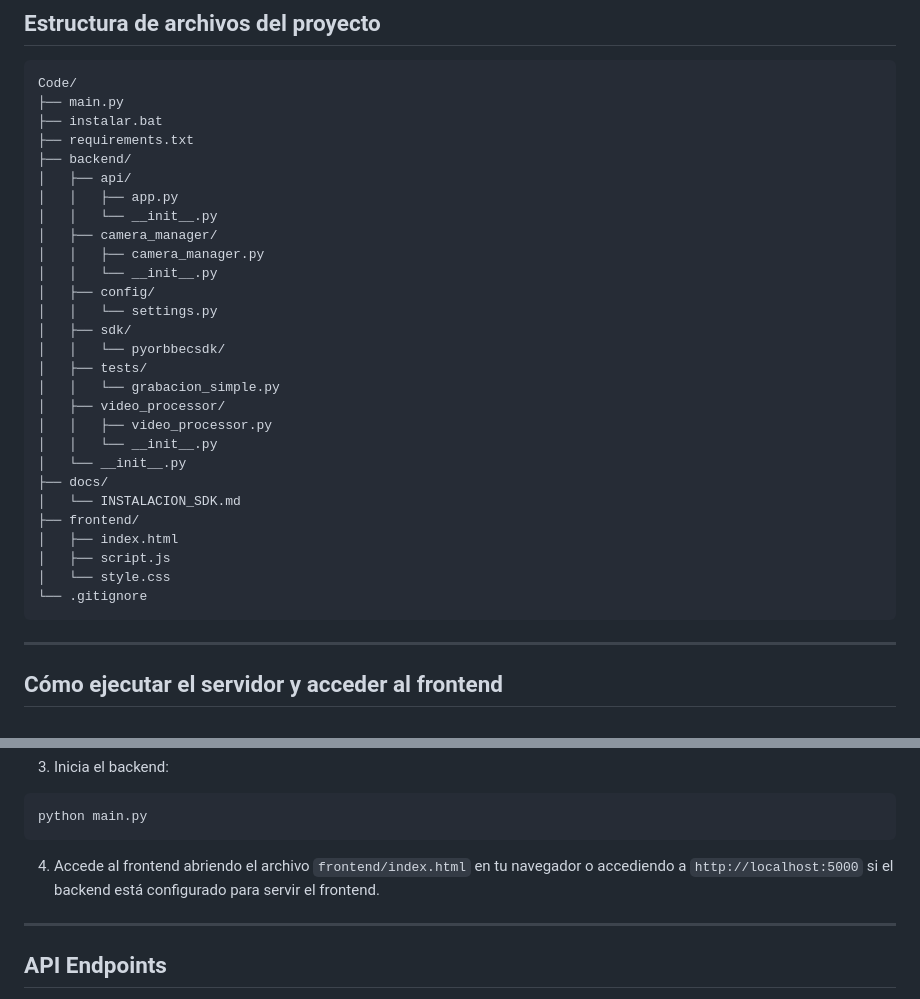
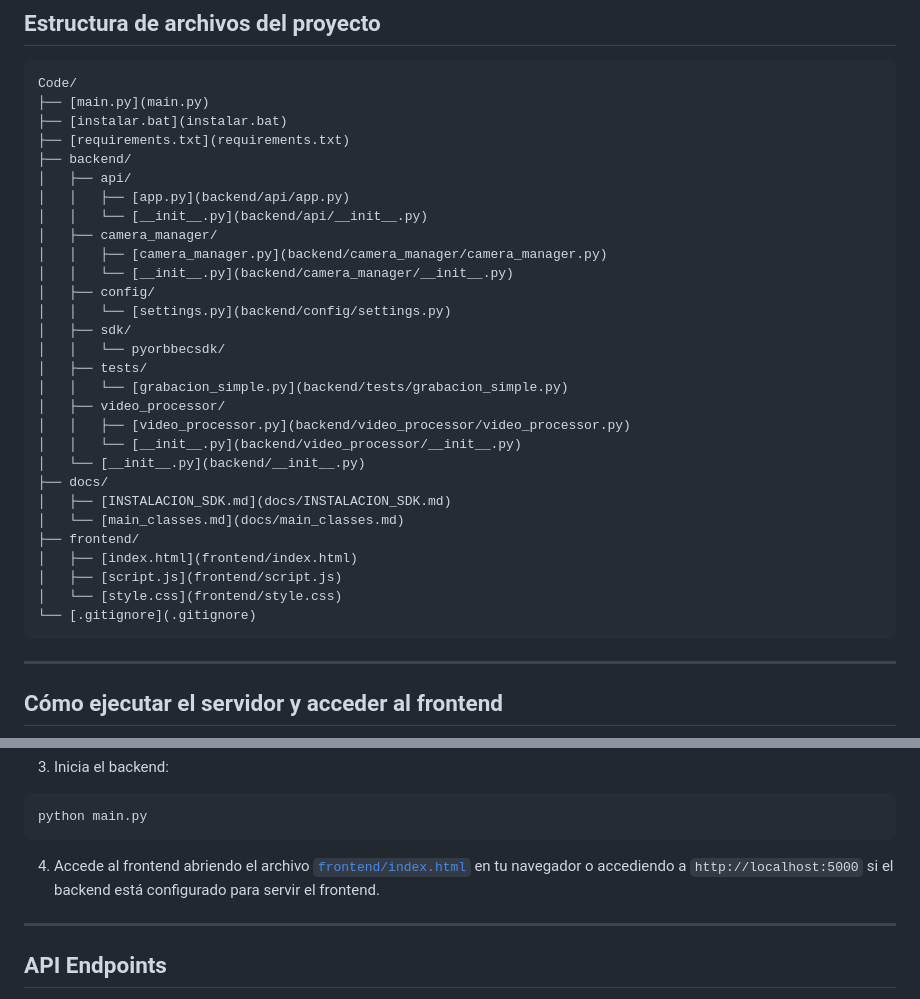
Before and after one commit to ivanver02/Client, a Markdown page: README.md, 2 parts joined by grey strips. Rendered like a GitHub page.

````diff
--- a/README.md
+++ b/README.md
@@ -14,33 +14,34 @@ El sistema gestiona la detección y control de cámaras Orbbec Gemini 335Le, la
 
 ```
 Code/
-├── main.py
-├── instalar.bat
-├── requirements.txt
+├── [main.py](main.py)
+├── [instalar.bat](instalar.bat)
+├── [requirements.txt](requirements.txt)
 ├── backend/
 │   ├── api/
-│   │   ├── app.py
-│   │   └── __init__.py
+│   │   ├── [app.py](backend/api/app.py)
+│   │   └── [__init__.py](backend/api/__init__.py)
 │   ├── camera_manager/
-│   │   ├── camera_manager.py
-│   │   └── __init__.py
+│   │   ├── [camera_manager.py](backend/camera_manager/camera_manager.py)
+│   │   └── [__init__.py](backend/camera_manager/__init__.py)
 │   ├── config/
-│   │   └── settings.py
+│   │   └── [settings.py](backend/config/settings.py)
 │   ├── sdk/
 │   │   └── pyorbbecsdk/
 │   ├── tests/
-│   │   └── grabacion_simple.py
+│   │   └── [grabacion_simple.py](backend/tests/grabacion_simple.py)
 │   ├── video_processor/
-│   │   ├── video_processor.py
-│   │   └── __init__.py
-│   └── __init__.py
+│   │   ├── [video_processor.py](backend/video_processor/video_processor.py)
+│   │   └── [__init__.py](backend/video_processor/__init__.py)
+│   └── [__init__.py](backend/__init__.py)
 ├── docs/
-│   └── INSTALACION_SDK.md
+│   ├── [INSTALACION_SDK.md](docs/INSTALACION_SDK.md)
+│   └── [main_classes.md](docs/main_classes.md)
 ├── frontend/
-│   ├── index.html
-│   ├── script.js
-│   └── style.css
-└── .gitignore
+│   ├── [index.html](frontend/index.html)
+│   ├── [script.js](frontend/script.js)
+│   └── [style.css](frontend/style.css)
+└── [.gitignore](.gitignore)
 ```
 
 ---
@@ -58,7 +59,7 @@ instalar.bat
 ```bash
 python main.py
 ```
-4. Accede al frontend abriendo el archivo `frontend/index.html` en tu navegador o accediendo a `http://localhost:5000` si el backend está configurado para servir el frontend.
+4. Accede al frontend abriendo el archivo [`frontend/index.html`](frontend/index.html) en tu navegador o accediendo a `http://localhost:5000` si el backend está configurado para servir el frontend.
 
 ---
 ## API Endpoints
````
Also changed, not shown: other parts of README.md (+14 -18 lines).
